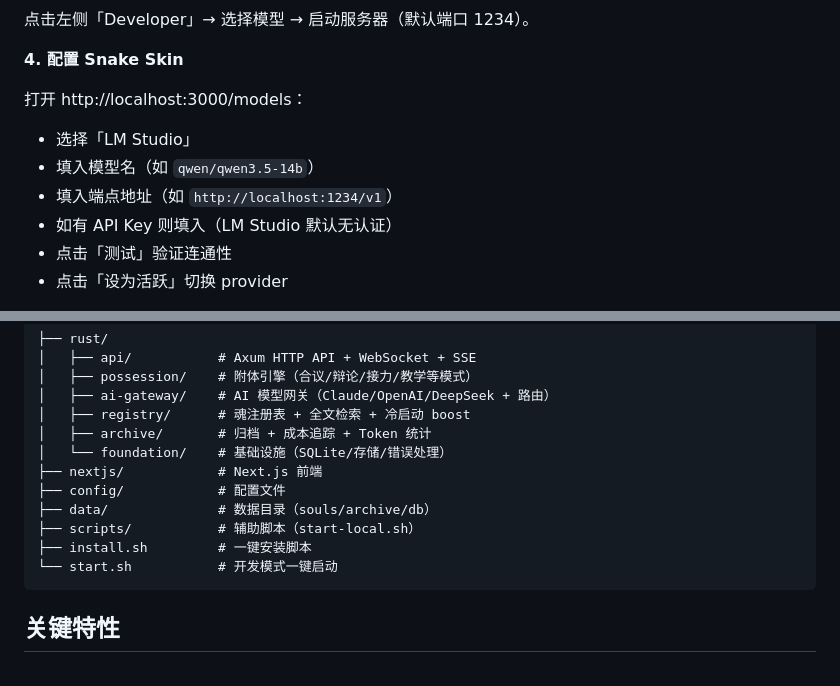
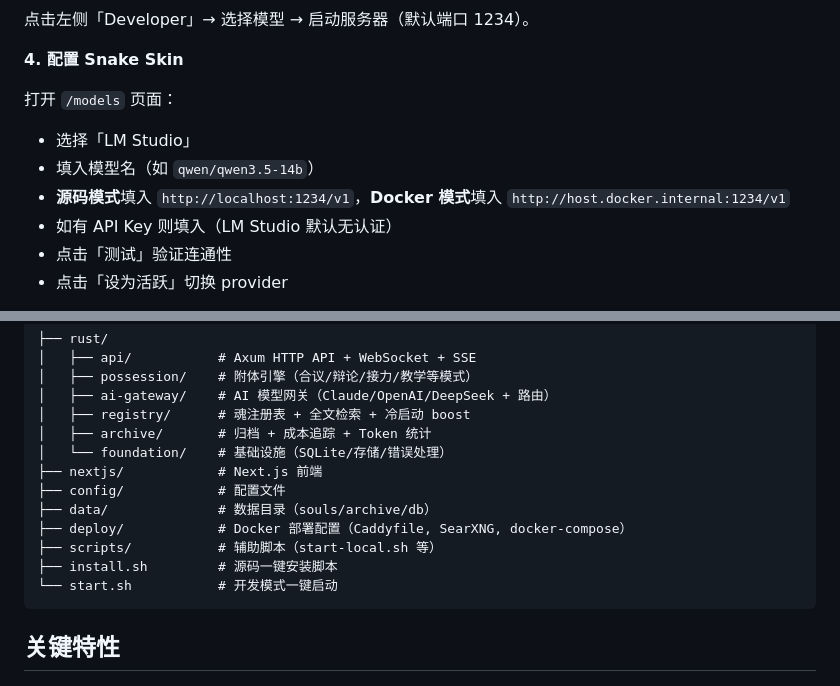
Before and after one commit to Azhu9701/Mock-Court, a Markdown page: README.md, 2 parts joined by grey strips. Rendered like a GitHub page.

````diff
--- a/README.md
+++ b/README.md
@@ -116,10 +160,10 @@ bash scripts/start-local.sh
 
 **4. 配置 Snake Skin**
 
-打开 http://localhost:3000/models：
+打开 `/models` 页面：
 - 选择「LM Studio」
 - 填入模型名（如 `qwen/qwen3.5-14b`）
-- 填入端点地址（如 `http://localhost:1234/v1`）
+- **源码模式**填入 `http://localhost:1234/v1`，**Docker 模式**填入 `http://host.docker.internal:1234/v1`
 - 如有 API Key 则填入（LM Studio 默认无认证）
 - 点击「测试」验证连通性
 - 点击「设为活跃」切换 provider
@@ -237,8 +281,9 @@ nextjs_port: 3000
 ├── nextjs/            # Next.js 前端
 ├── config/            # 配置文件
 ├── data/              # 数据目录（souls/archive/db）
-├── scripts/           # 辅助脚本（start-local.sh）
-├── install.sh         # 一键安装脚本
+├── deploy/            # Docker 部署配置（Caddyfile, SearXNG, docker-compose）
+├── scripts/           # 辅助脚本（start-local.sh 等）
+├── install.sh         # 源码一键安装脚本
 └── start.sh           # 开发模式一键启动
 ```
 
````
Also changed, not shown: other parts of README.md (+51 -7 lines).
